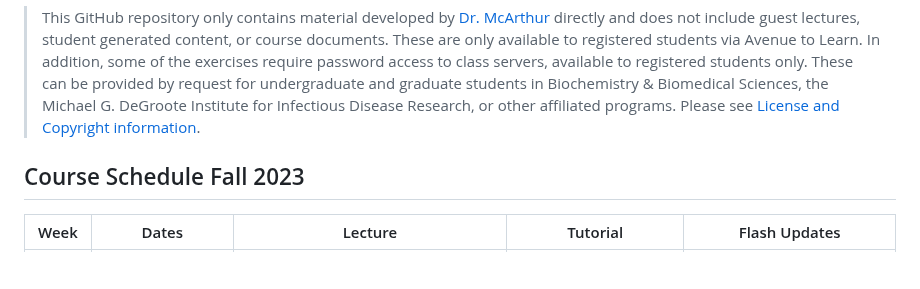
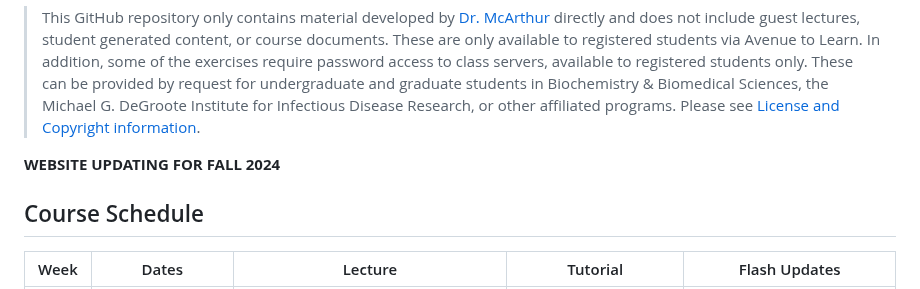
Before and after one commit to agmcarthur/Biochem-3BP3, a Markdown page: README.md, the part around the change. Rendered like a GitHub page; blank space fills up the shorter version.

Commit message:
website updating

```diff
--- a/README.md
+++ b/README.md
@@ -12,8 +12,9 @@ https://academiccalendars.romcmaster.ca/preview_course_nopop.php?catoid=24&coid=
 
 > This GitHub repository only contains material developed by [Dr. McArthur](http://mcarthurbioinformatics.ca) directly and does not include guest lectures, student generated content, or course documents. These are only available to registered students via Avenue to Learn. In addition, some of the exercises require password access to class servers, available to registered students only. These can be provided by request for undergraduate and graduate students in Biochemistry & Biomedical Sciences, the Michael G. DeGroote Institute for Infectious Disease Research, or other affiliated programs. Please see [License and Copyright information](https://github.com/agmcarthur/Biochem-3BP3/blob/master/LICENSE).
 
-## Course Schedule Fall 2023
+**WEBSITE UPDATING FOR FALL 2024**
 
+## Course Schedule
 | Week | Dates | Lecture | Tutorial | Flash Updates |
 |-----|-----|-----|-----|-----|
 | 1 | September 5 & 7 | [Lecture 1](https://github.com/agmcarthur/Biochem-3BP3/tree/master/Lectures): Introduction to Bioinformatics & the Course [video ~43 minutes](https://mcmasteru365-my.sharepoint.com/:v:/g/personal/mcarthua_mcmaster_ca/ET4LBPiNG3NCvOY2Gx7pqqEBKxsBngzQ6vBuQLJAyCun_A) | **Tours of FHS SeqCore** |
```
